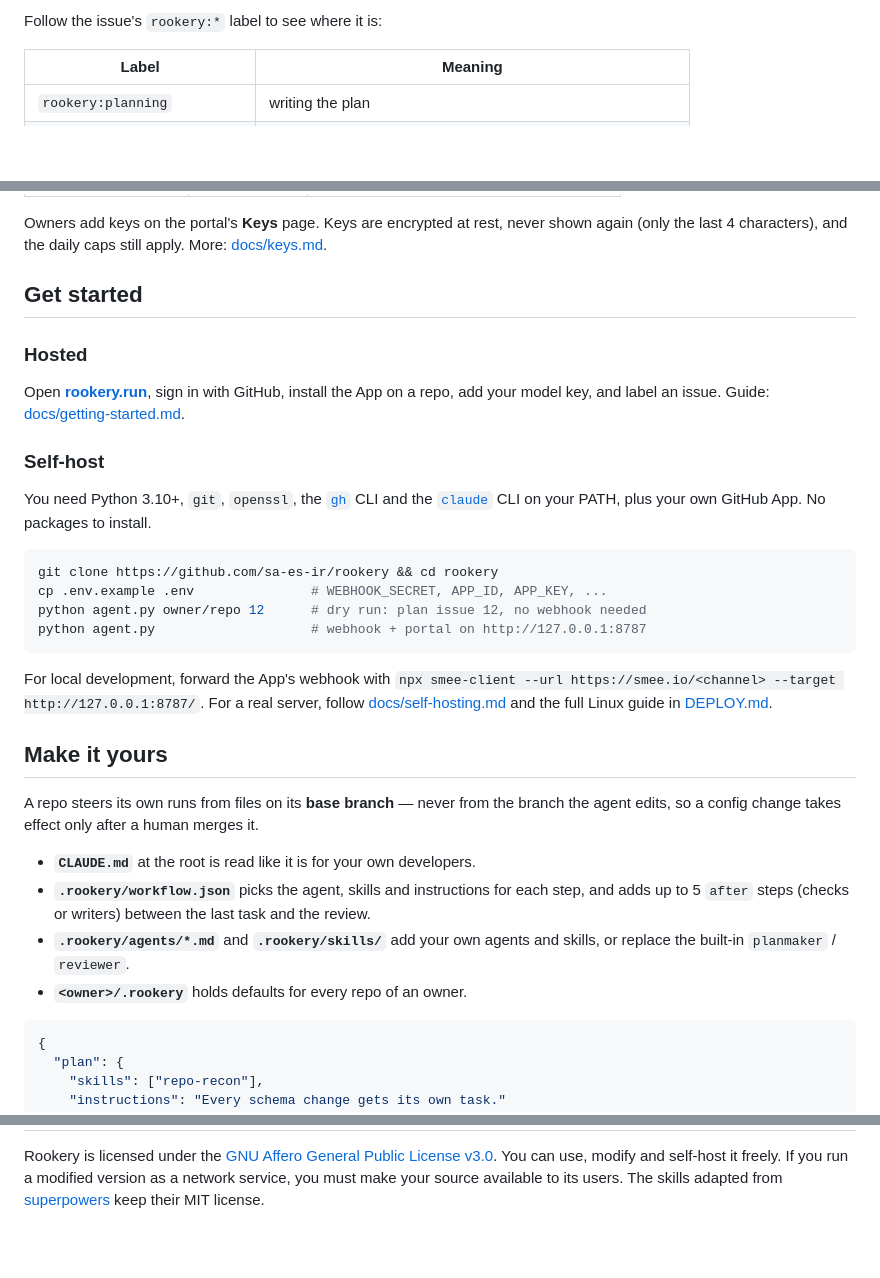
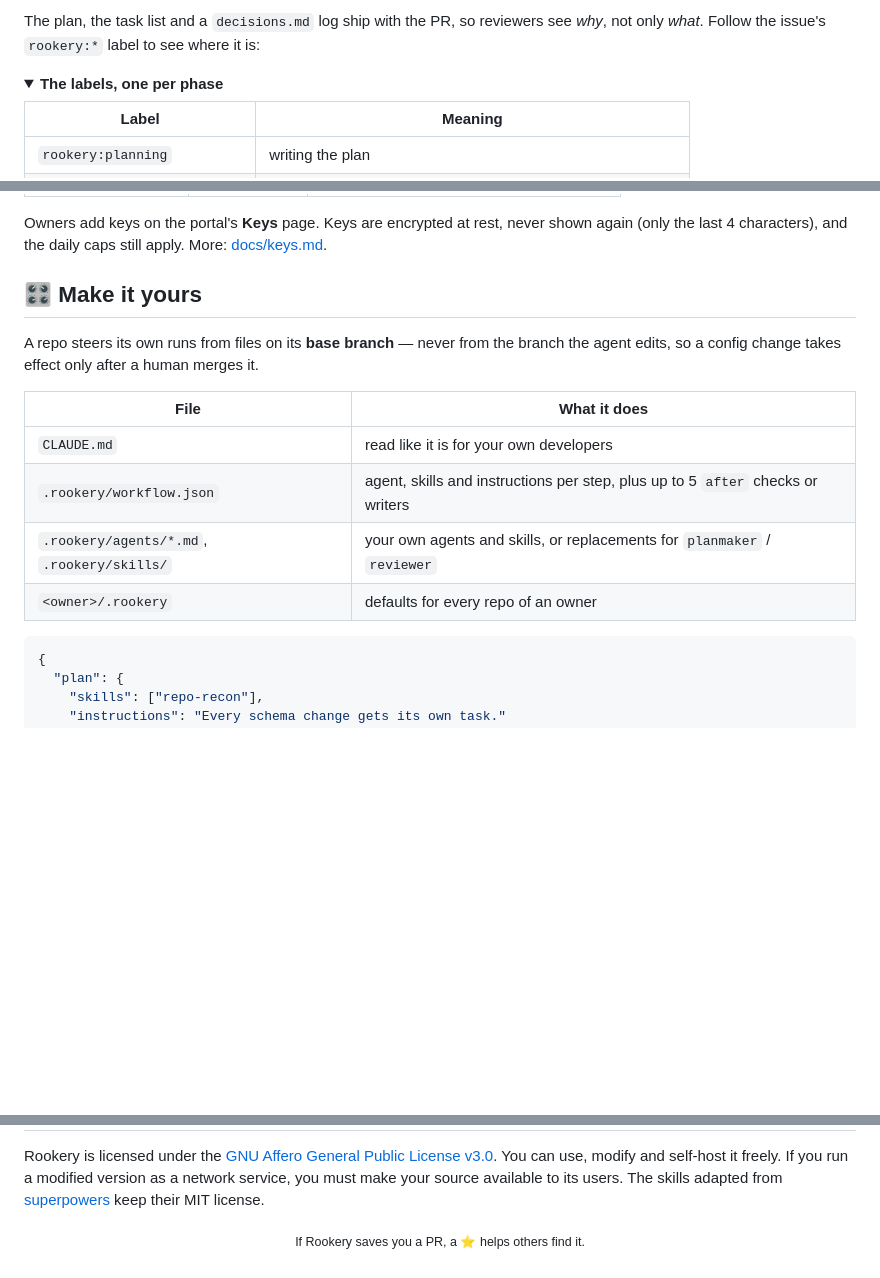
Before and after one commit to sa-es-ir/rookery, a Markdown page: README.md, 3 parts joined by grey strips. Drawn GitHub-style; folded sections open; blank space fills up the shorter version.

````diff
--- a/README.md
+++ b/README.md
@@ -58,6 +101,10 @@ every gate that matters.
 ```
 
-Follow the issue's `rookery:*` label to see where it is:
+The plan, the task list and a `decisions.md` log ship with the PR, so reviewers see
+_why_, not only _what_. Follow the issue's `rookery:*` label to see where it is:
+
+<details>
+<summary><b>The labels, one per phase</b></summary>
 
 | Label                       | Meaning                                                        |
 | --------------------------- | -------------------------------------------------------------- |
@@ -99,43 +175,17 @@ Owners add keys on the portal's **Keys** page. Keys are encrypted at rest, never
 again (only the last 4 characters), and the daily caps still apply.
 More: [docs/keys.md](docs/keys.md).
 
-## Get started
-
-### Hosted
-
-Open **[rookery.run](https://rookery.run)**, sign in with GitHub, install the App on a
-repo, add your model key, and label an issue. Guide:
-[docs/getting-started.md](docs/getting-started.md).
-
-### Self-host
-
-You need Python 3.10+, `git`, `openssl`, the [`gh`](https://cli.github.com) CLI and the
-[`claude`](https://docs.claude.com/en/docs/claude-code) CLI on your PATH, plus your own
-GitHub App. No packages to install.
-
-```bash
-git clone https://github.com/sa-es-ir/rookery && cd rookery
-cp .env.example .env               # WEBHOOK_SECRET, APP_ID, APP_KEY, ...
-python agent.py owner/repo 12      # dry run: plan issue 12, no webhook needed
-python agent.py                    # webhook + portal on http://127.0.0.1:8787
-```
-
-For local development, forward the App's webhook with
-`npx smee-client --url https://smee.io/<channel> --target http://127.0.0.1:8787/`.
-For a real server, follow [docs/self-hosting.md](docs/self-hosting.md) and the full
-Linux guide in [DEPLOY.md](DEPLOY.md).
-
-## Make it yours
+## 🎛️ Make it yours
 
 A repo steers its own runs from files on its **base branch** — never from the branch the
 agent edits, so a config change takes effect only after a human merges it.
 
-- **`CLAUDE.md`** at the root is read like it is for your own developers.
-- **`.rookery/workflow.json`** picks the agent, skills and instructions for each step, and
-  adds up to 5 `after` steps (checks or writers) between the last task and the review.
-- **`.rookery/agents/*.md`** and **`.rookery/skills/`** add your own agents and skills, or
-  replace the built-in `planmaker` / `reviewer`.
-- **`<owner>/.rookery`** holds defaults for every repo of an owner.
+| File                                         | What it does                                                                      |
+| -------------------------------------------- | --------------------------------------------------------------------------------- |
+| `CLAUDE.md`                                  | read like it is for your own developers                                           |
+| `.rookery/workflow.json`                     | agent, skills and instructions per step, plus up to 5 `after` checks or writers   |
+| `.rookery/agents/*.md`, `.rookery/skills/`   | your own agents and skills, or replacements for `planmaker` / `reviewer`          |
+| `<owner>/.rookery`                           | defaults for every repo of an owner                                               |
 
 ```json
 {
@@ -214,3 +279,5 @@ Rookery is licensed under the [GNU Affero General Public License v3.0](LICENSE).
 use, modify and self-host it freely. If you run a modified version as a network service,
 you must make your source available to its users. The skills adapted from
 [superpowers](skills/LICENSE-superpowers) keep their MIT license.
+
+<p align="center"><sub>If Rookery saves you a PR, a ⭐ helps others find it.</sub></p>
````
Also changed, not shown: other parts of README.md (+137 -50 lines).
